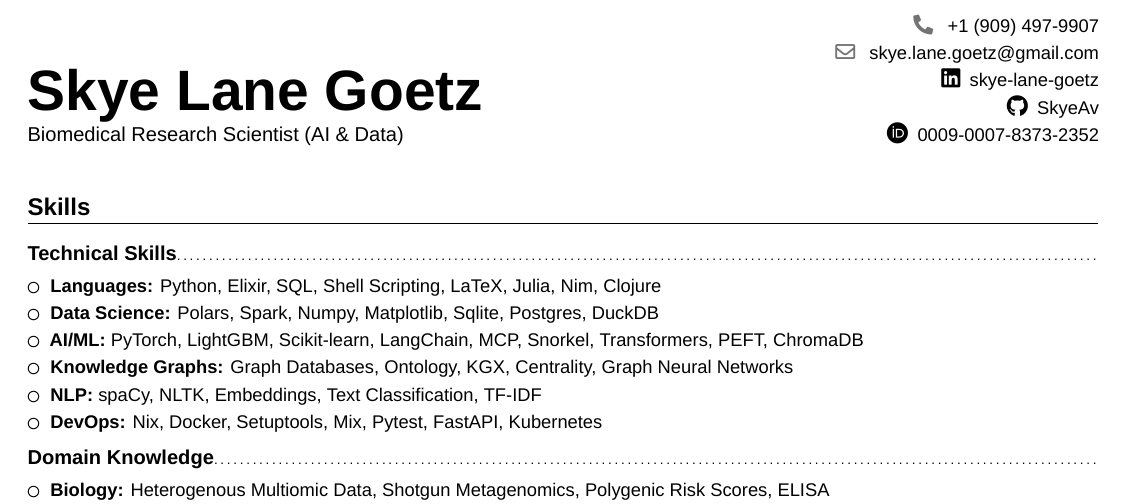
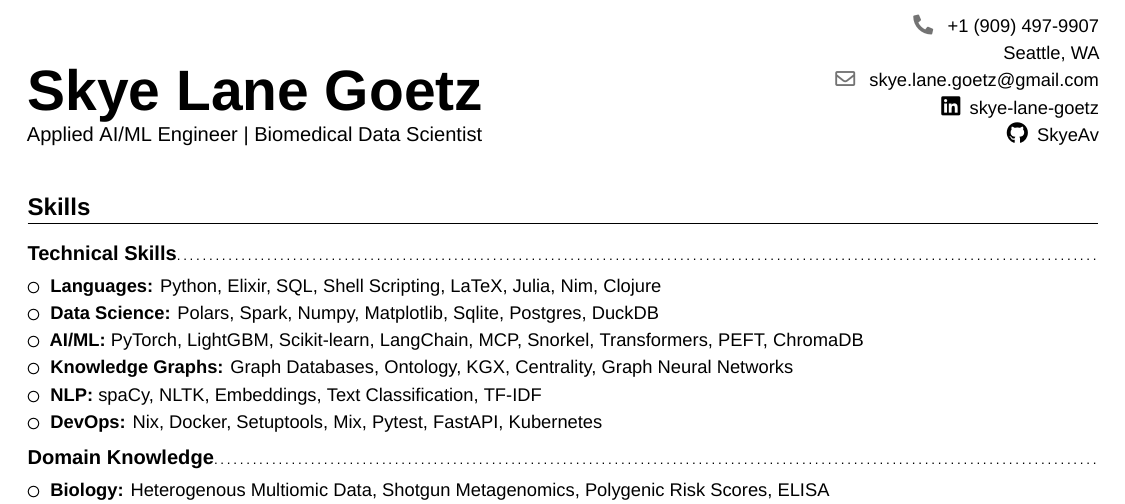
Before and after one commit to SkyeAv/SkyeCV, a LaTeX CV (MAR2026/skye-lane-goetz-cv-03-2026.tex): part of page 1 of 4, cut so that both start at the same text. Compiled offline with XeLaTeX; a missing font is replaced by an installed copy or a similar font.

Commit message:
docs(cv): update header, title, and XMP metadata for CV
- Change title to "Applied AI/ML Engineer | Biomedical Data Scientist"
- Remove ORCID from header
- Update XMP metadata: Title, Author, Subject, Keywords, Language
- Location: Seattle, WA

```diff
--- a/MAR2026/skye-lane-goetz-cv-03-2026.tex
+++ b/MAR2026/skye-lane-goetz-cv-03-2026.tex
@@ -9,9 +9,13 @@
 % --- INCLUDE XMPDATA ---
 \RequirePackage[a-1b]{pdfx}
 % --- PACKAGES ---
+\usepackage{iftex}
+\ifPDFTeX
+\else
 \usepackage{fontspec}
 \defaultfontfeatures{Ligatures=TeX}
 \setsansfont{Arial}[Scale=MatchLowercase]
+\fi
 \renewcommand{\familydefault}{\sfdefault}
 \usepackage[english]{babel}
 \usepackage[scale=0.9]{geometry}
@@ -32,7 +36,7 @@
 \begin{document}
 % --- PERSONAL DATA ---
 \name{Skye~Lane}{Goetz}
-\title{Biomedical Research Scientist (AI \& Data)}
+\title{Applied AI/ML Engineer | Biomedical Data Scientist}
 % --- NO PHOTO ---
 \makeatletter
 \newlength\@photoframewidth
@@ -52,13 +56,12 @@
 \parbox[b]{0.38\textwidth}{\raggedleft
 \ifthenelse{\isundefined{\@mobile}}{}{{\phonesymbol}\enspace\href{tel:+19094979907}{+1 (909) 497-9907}\\}
 \ifthenelse{\isundefined{\@mobile}}{\ifthenelse{\isundefined{\@phone}}{}{{\phonesymbol}\enspace\href{tel:+19094979907}{+1 (909) 497-9907}\\}}{}
+Seattle, WA\\
 {\emailsymbol}\enspace\href{mailto:skye.lane.goetz@gmail.com}{skye.lane.goetz@gmail.com}\\
 \faLinkedin\enspace
 \href{https://www.linkedin.com/in/skye-lane-goetz}{skye-lane-goetz}\\
 \faGithub\enspace
-\href{https://github.com/SkyeAv}{SkyeAv}\\
-\faOrcid\enspace
-\href{https://orcid.org/0009-0007-8373-2352}{0009-0007-8373-2352}%
+\href{https://github.com/SkyeAv}{SkyeAv}%
 }%
 \par\vspace{1.5ex}
 }
```
Also changed, not shown: MAR2026/skye-lane-goetz-cv-03-2026.pdf, 2 other files. Lines whose indentation alone changed are shown as unchanged.
